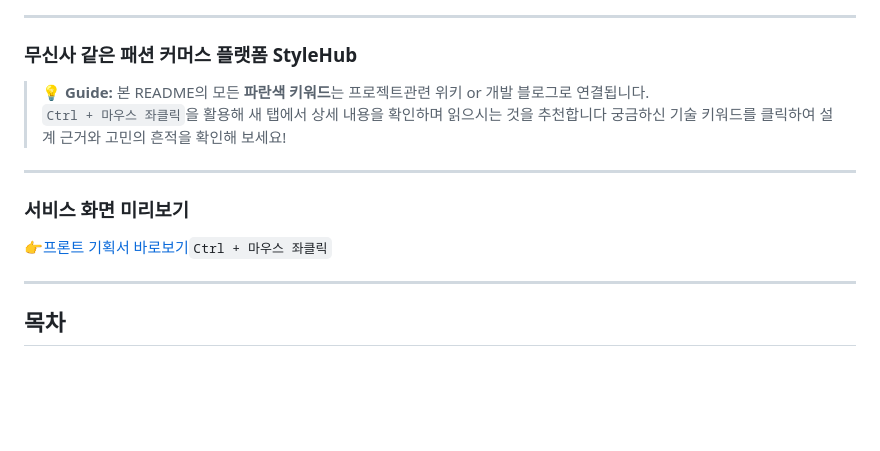
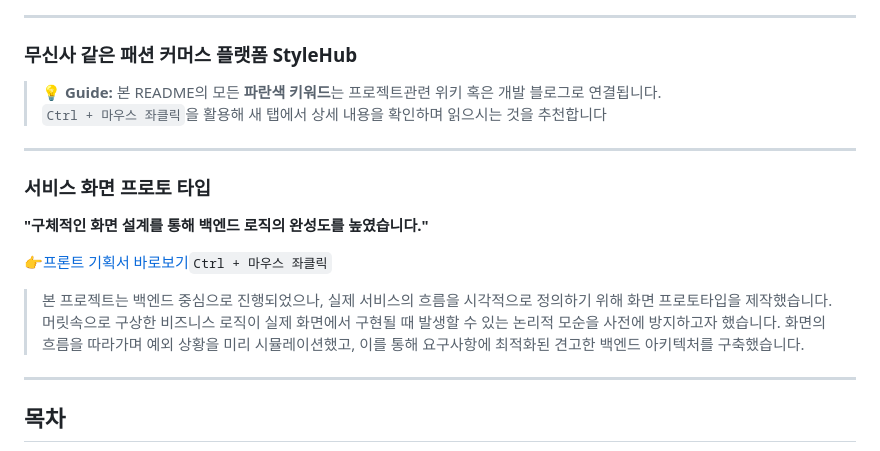
Before and after one commit to ccommit/stylehub, a Markdown page: README.md, the part around the change. Drawn GitHub-style; blank space fills up the shorter version.

```diff
--- a/README.md
+++ b/README.md
@@ -11,15 +11,19 @@
 ### 무신사 같은 패션 커머스 플랫폼  **StyleHub**
 
 > 💡 **Guide:**</br>
-> 본 README의 모든 **파란색 키워드**는 프로젝트관련 위키 or 개발 블로그로 연결됩니다.
+> 본 README의 모든 **파란색 키워드**는 프로젝트관련 위키 혹은 개발 블로그로 연결됩니다.
 > `Ctrl + 마우스 좌클릭`을 활용해 새 탭에서 상세 내용을 확인하며 읽으시는 것을 추천합니다</br>
-> 궁금하신 기술 키워드를 클릭하여 설계 근거와 고민의 흔적을 확인해 보세요!
 
 ---
 
-### 서비스 화면 미리보기
+### 서비스 화면 프로토 타입
+**"구체적인 화면 설계를 통해 백엔드 로직의 완성도를 높였습니다."**
 
- 👉[프론트 기획서 바로보기](https://ccommit.github.io/stylehub/)`Ctrl + 마우스 좌클릭`
+ 👉[프론트 기획서 바로보기](https://ccommit.github.io/stylehub/)`Ctrl + 마우스 좌클릭` </br>
+
+> 본 프로젝트는 백엔드 중심으로 진행되었으나, 실제 서비스의 흐름을 시각적으로 정의하기 위해 화면 프로토타입을 제작했습니다. </br>
+> 머릿속으로 구상한 비즈니스 로직이 실제 화면에서 구현될 때 발생할 수 있는 논리적 모순을 사전에 방지하고자 했습니다. </br>
+> 화면의 흐름을 따라가며 예외 상황을 미리 시뮬레이션했고, 이를 통해 요구사항에 최적화된 견고한 백엔드 아키텍처를 구축했습니다.
 
 ---
 
```
